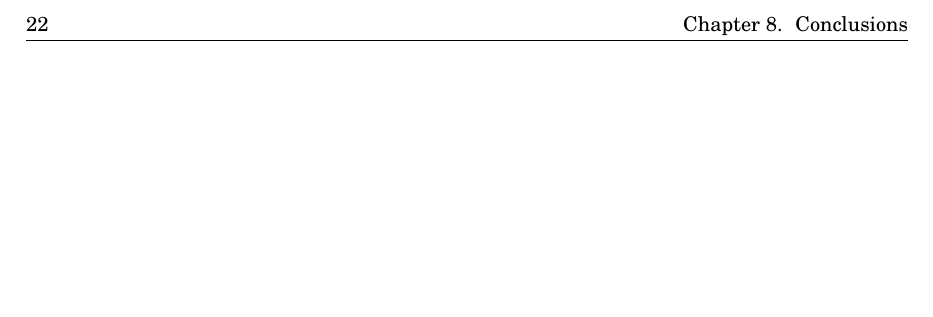
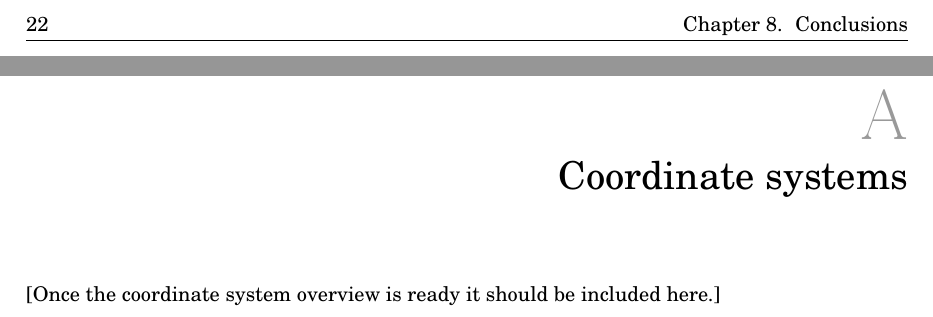
Before and after one commit to 153957/phd_thesis, a LaTeX thesis (thesis.tex, which reads chapters/coordinates.tex): part of page 30 of 32 before the commit and two parts of pages 30 and 31 of 34 after it, the two joined at a grey line, cut so that both start at the same text, the shorter picture padded with empty space. Compiled offline with pdfLaTeX.

Commit message:
Rearrange chapters/appendix
Add coordinates as appendix

```diff
--- /dev/null
+++ b/chapters/coordinates.tex
@@ -0,0 +1,4 @@
+\chapter{Coordinate systems}
+\label{ch:coordinates}
+
+[Once the coordinate system overview is ready it should be included here.]
```
Also changed, not shown: mainmatter.tex (+4 -3 lines).
